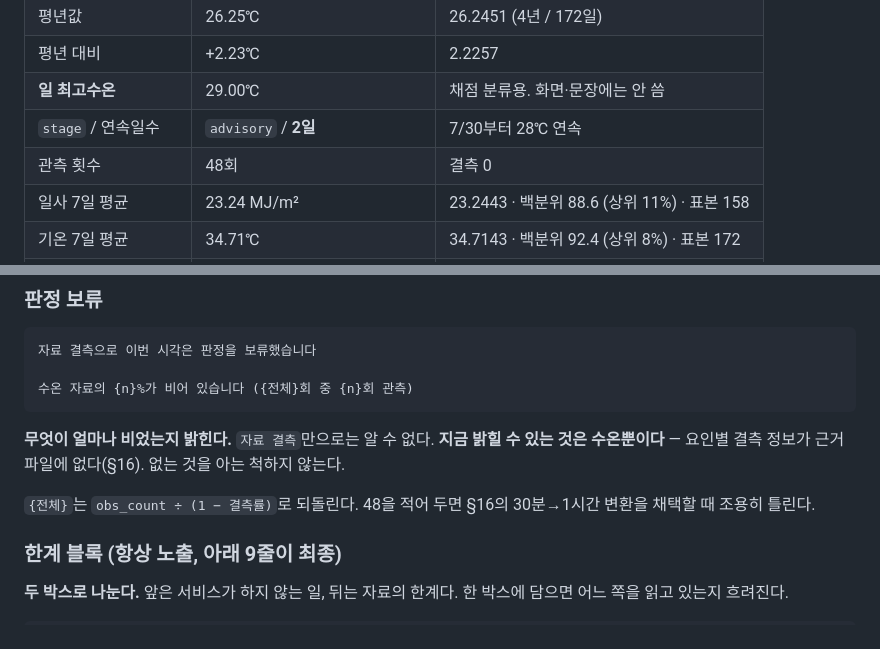
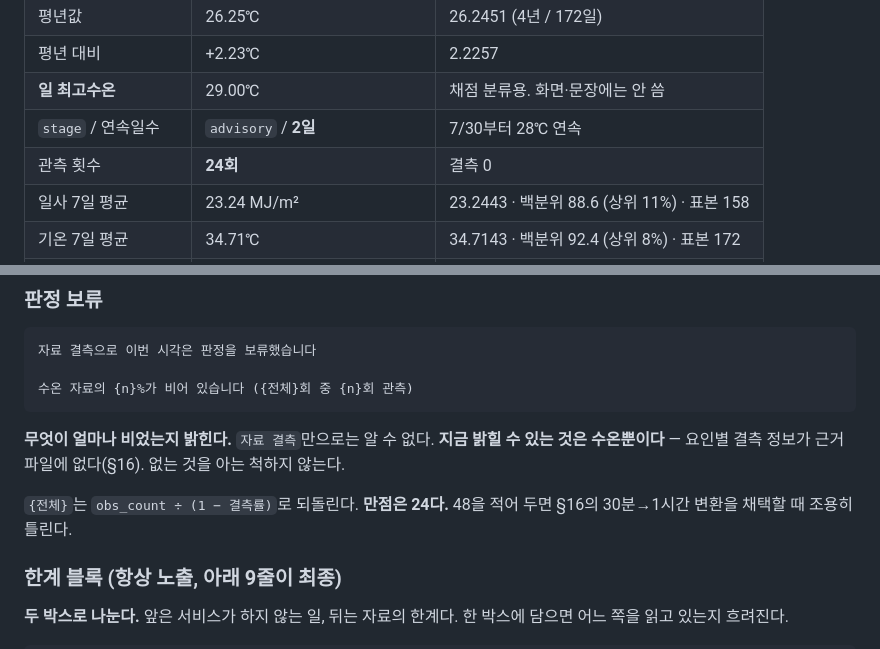
Before and after one commit to ssum23/sst-explainer, a Markdown page: 03_PRD_3.7.md, 2 parts joined by grey strips. Drawn GitHub-style.

```diff
--- a/03_PRD_3.7.md
+++ b/03_PRD_3.7.md
@@ -1060,7 +1085,7 @@ ASOS도 2017~2019만 쓴다(ASOS에 2016 자료가 있어도 쓰지 않는다).
 | 평년 대비 | +2.23℃ | 2.2257 |
 | **일 최고수온** | 29.00℃ | 채점 분류용. 화면·문장에는 안 씀 |
 | `stage` / 연속일수 | `advisory` / **2일** | 7/30부터 28℃ 연속 |
-| 관측 횟수 | 48회 | 결측 0 |
+| 관측 횟수 | **24회** | 결측 0 |
 | 일사 7일 평균 | 23.24 MJ/m² | 23.2443 · 백분위 88.6 (상위 11%) · 표본 158 |
 | 기온 7일 평균 | 34.71℃ | 34.7143 · 백분위 92.4 (상위 8%) · 표본 172 |
 | **열유입 대표** | **92.4 = max(88.6, 92.4) → 채택** | |
@@ -1499,7 +1524,7 @@ AI는 자리표시자만 쓴다 → 검사기는 자리표시자와 표현만
 **지금 밝힐 수 있는 것은 수온뿐이다** — 요인별 결측 정보가 근거 파일에 없다(§16).
 없는 것을 아는 척하지 않는다.
 
-`{전체}`는 `obs_count ÷ (1 − 결측률)`로 되돌린다. 48을 적어 두면
+`{전체}`는 `obs_count ÷ (1 − 결측률)`로 되돌린다. **만점은 24다.** 48을 적어 두면
 §16의 30분→1시간 변환을 채택할 때 조용히 틀린다.
 
 ### 한계 블록 (항상 노출, 아래 9줄이 최종)
```
Also changed, not shown: other parts of 03_PRD_3.7.md (+39 -14 lines).
